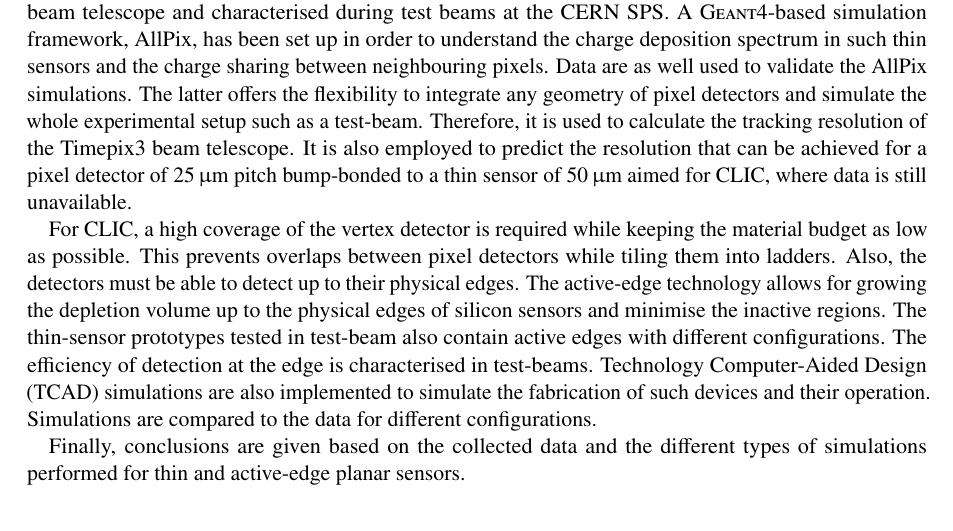
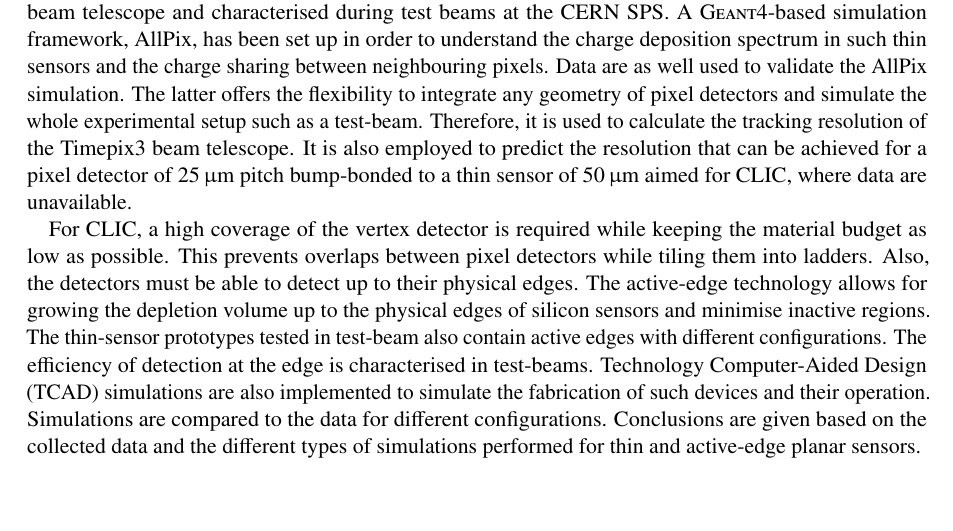
Before and after one commit to nalipour/PhDThesis, a LaTeX thesis (PhDThesis.tex, which reads abstract.tex): part of page 3 of 137, cut so that both start at the same text. Compiled offline with pdfLaTeX; a LaTeX package or settings file that is missing is left out; an older LaTeX class or package is replaced by its successor.

Commit message:
abstract

```diff
--- a/abstract.tex
+++ b/abstract.tex
@@ -24,13 +24,13 @@ characterised during test beams at the CERN SPS. A
 \textsc{Geant4}-based simulation framework, AllPix, has been set up in
 order to understand the charge deposition spectrum in such thin
 sensors and the charge sharing between neighbouring pixels. Data are
-as well used to validate the AllPix simulations. The latter offers the
+as well used to validate the AllPix simulation. The latter offers the
 flexibility to integrate any geometry of pixel detectors and simulate
 the whole experimental setup such as a test-beam. Therefore, it is
 used to calculate the tracking resolution of the Timepix3 beam
 telescope. It is also employed to predict the resolution that can be
 achieved for a pixel detector of $25\,\micron$ pitch bump-bonded to a
-thin sensor of $50\,\micron$ aimed for CLIC, where data is still
+thin sensor of $50\,\micron$ aimed for CLIC, where data are
 unavailable.
 
 
@@ -39,15 +39,13 @@ keeping the material budget as low as possible. This prevents overlaps
 between pixel detectors while tiling them into ladders. Also, the
 detectors must be able to detect up to their physical edges. The
 active-edge technology allows for growing the depletion volume up to
-the physical edges of silicon sensors and minimise the inactive
+the physical edges of silicon sensors and minimise inactive
 regions. The thin-sensor prototypes tested in test-beam also contain
 active edges with different configurations. The efficiency of
 detection at the edge is characterised in test-beams. Technology
 Computer-Aided Design (TCAD) simulations are also implemented to
 simulate the fabrication of such devices and their
 operation. Simulations are compared to the data for different
-configurations.
-
-Finally, conclusions are given based on the collected data and the
-different types of simulations performed for thin and active-edge
+configurations. Conclusions are given based on the collected data and
+the different types of simulations performed for thin and active-edge
 planar sensors.
```
